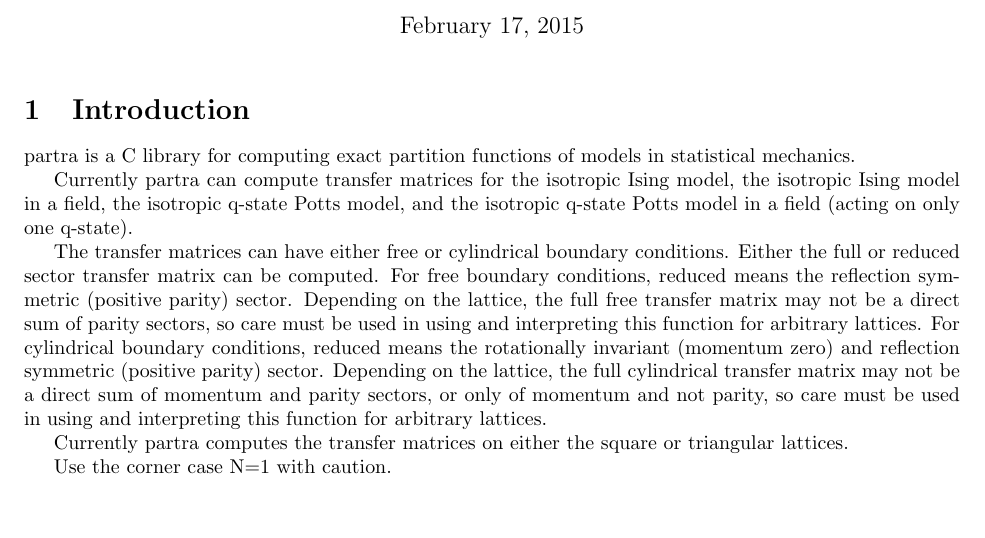
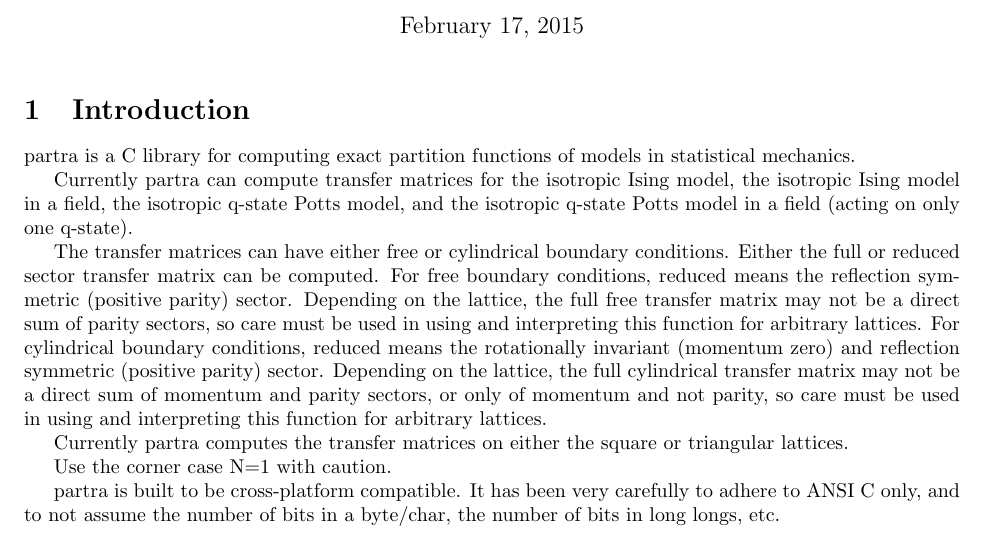
Before and after one commit to mike352/partra, a LaTeX document (partra_user_guide.tex): part of the page, cut so that both start at the same text, the shorter picture padded with empty space. Compiled offline with pdfLaTeX.

Commit message:
Slight addition to user guide mentioning cross-platform compatibility.

```diff
--- a/partra_user_guide.tex
+++ b/partra_user_guide.tex
@@ -61,5 +61,7 @@ Currently partra computes the transfer matrices on either the square or triangul
 Use the corner case N=1 with caution.
 
 
+partra is built to be cross-platform compatible. It has been very carefully to adhere to ANSI C only, and to not assume the number of bits in a byte/char, the number of bits in long longs, etc.
+
 
 \end{document}
```
Also changed, not shown: partra_user_guide.pdf.
